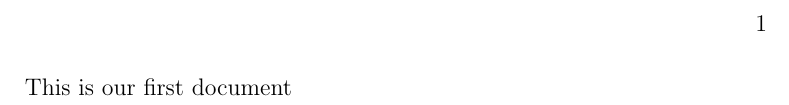
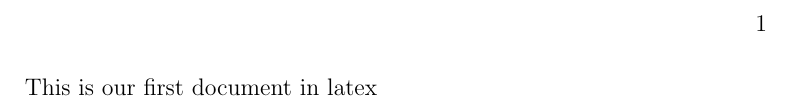
Before and after one commit to rsgbMint/Programs, a LaTeX book (Digital Image Processing/Digital_Image_Processing.tex): part of the page, cut so that both start at the same text. Compiled offline with pdfLaTeX.

Commit message:
Update DIL file tex

```diff
--- a/Digital Image Processing/Digital_Image_Processing.tex
+++ b/Digital Image Processing/Digital_Image_Processing.tex
@@ -1,4 +1,4 @@
 \documentclass[12pt]{book}
 \begin{document}
-This is our first document
+This is our first document in latex
 \end{document}
```
